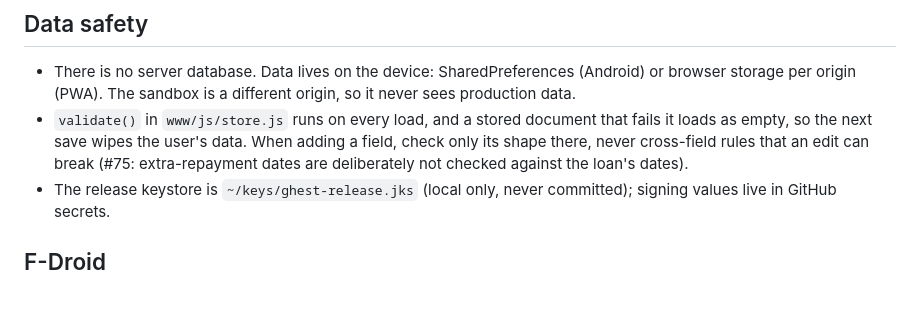
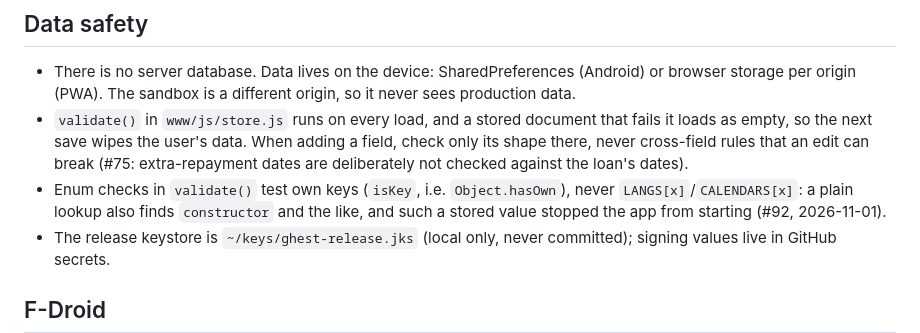
Before and after one commit to margani/ghest, a Markdown page: CLAUDE.md, the part around the change. Rendered like a GitHub page; blank space fills up the shorter version.

Commit message:
CLAUDE.md: own-key checks in validate() (#99)
Co-Authored-By: Claude Opus 5.5 <noreply@anthropic.com>
Claude-Session: https://claude.ai/code/session_01Jky9Kb6jXcs25kn12iiTv8

```diff
--- a/CLAUDE.md
+++ b/CLAUDE.md
@@ -52,6 +52,7 @@
 ## Data safety
 - There is no server database. Data lives on the device: SharedPreferences (Android) or browser storage per origin (PWA). The sandbox is a different origin, so it never sees production data.
 - `validate()` in `www/js/store.js` runs on every load, and a stored document that fails it loads as empty, so the next save wipes the user's data. When adding a field, check only its shape there, never cross-field rules that an edit can break (#75: extra-repayment dates are deliberately not checked against the loan's dates).
+- Enum checks in `validate()` test own keys (`isKey`, i.e. `Object.hasOwn`), never `LANGS[x]`/`CALENDARS[x]`: a plain lookup also finds `constructor` and the like, and such a stored value stopped the app from starting (#92, 2026-11-01).
 - The release keystore is `~/keys/ghest-release.jks` (local only, never committed); signing values live in GitHub secrets.
 
 ## F-Droid
```
